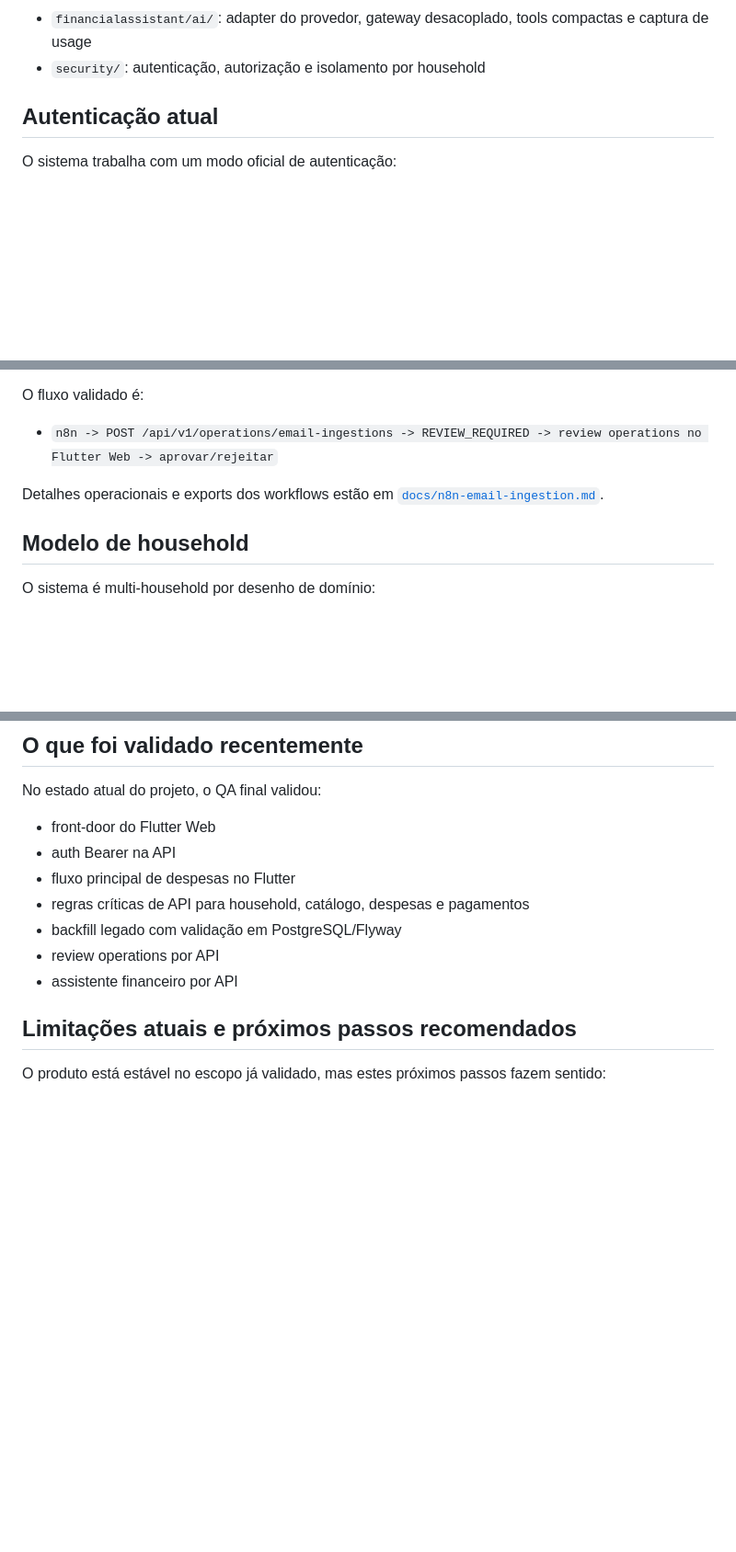
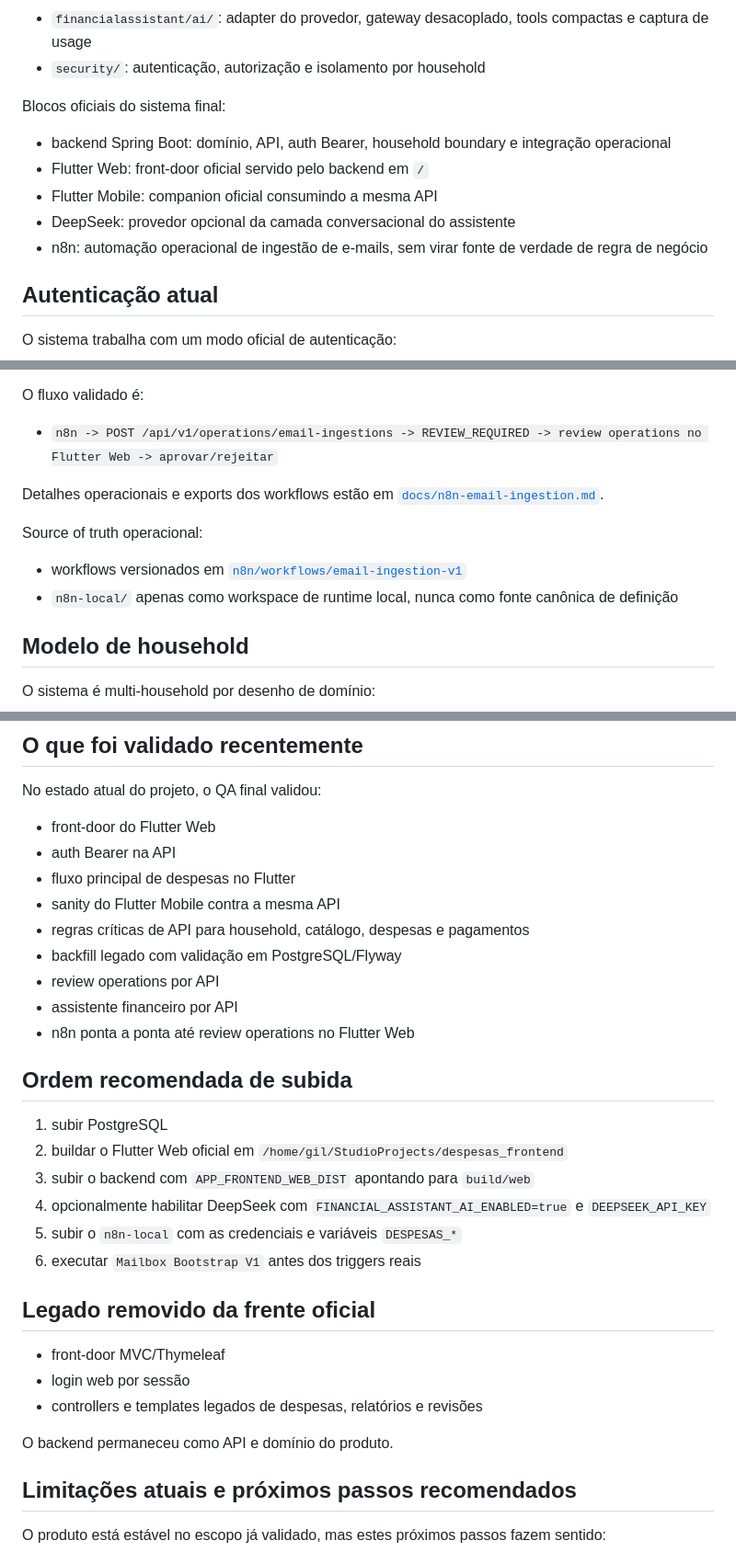
Before and after one commit to GilRossi/despesas, a Markdown page: README.md, 3 parts joined by grey strips. Shown at 92% size. Rendered like a GitHub page; blank space fills up the shorter version.

Commit message:
docs: finalize portfolio-grade runtime notes

```diff
--- a/README.md
+++ b/README.md
@@ -176,6 +175,14 @@ Divisão de responsabilidades:
 - `financialassistant/`: analytics determinístico, insights, recomendações, intents e orquestração da consulta
 - `financialassistant/ai/`: adapter do provedor, gateway desacoplado, tools compactas e captura de usage
 - `security/`: autenticação, autorização e isolamento por household
+
+Blocos oficiais do sistema final:
+
+- backend Spring Boot: domínio, API, auth Bearer, household boundary e integração operacional
+- Flutter Web: front-door oficial servido pelo backend em `/`
+- Flutter Mobile: companion oficial consumindo a mesma API
+- DeepSeek: provedor opcional da camada conversacional do assistente
+- n8n: automação operacional de ingestão de e-mails, sem virar fonte de verdade de regra de negócio
 
 ## Autenticação atual
 
@@ -287,6 +294,11 @@ O fluxo validado é:
 
 Detalhes operacionais e exports dos workflows estão em [`docs/n8n-email-ingestion.md`](/home/gil/workspace/claude/despesas/docs/n8n-email-ingestion.md).
 
+Source of truth operacional:
+
+- workflows versionados em [`n8n/workflows/email-ingestion-v1`](/home/gil/workspace/claude/despesas/n8n/workflows/email-ingestion-v1)
+- `n8n-local/` apenas como workspace de runtime local, nunca como fonte canônica de definição
+
 ## Modelo de household
 
 O sistema é multi-household por desenho de domínio:
@@ -368,10 +380,29 @@ No estado atual do projeto, o QA final validou:
 - front-door do Flutter Web
 - auth Bearer na API
 - fluxo principal de despesas no Flutter
+- sanity do Flutter Mobile contra a mesma API
 - regras críticas de API para household, catálogo, despesas e pagamentos
 - backfill legado com validação em PostgreSQL/Flyway
 - review operations por API
 - assistente financeiro por API
+- n8n ponta a ponta até review operations no Flutter Web
+
+## Ordem recomendada de subida
+
+1. subir PostgreSQL
+2. buildar o Flutter Web oficial em `/home/gil/StudioProjects/despesas_frontend`
+3. subir o backend com `APP_FRONTEND_WEB_DIST` apontando para `build/web`
+4. opcionalmente habilitar DeepSeek com `FINANCIAL_ASSISTANT_AI_ENABLED=true` e `DEEPSEEK_API_KEY`
+5. subir o `n8n-local` com as credenciais e variáveis `DESPESAS_*`
+6. executar `Mailbox Bootstrap V1` antes dos triggers reais
+
+## Legado removido da frente oficial
+
+- front-door MVC/Thymeleaf
+- login web por sessão
+- controllers e templates legados de despesas, relatórios e revisões
+
+O backend permaneceu como API e domínio do produto.
 
 ## Limitações atuais e próximos passos recomendados
 
```
Also changed, not shown: other parts of README.md (+1 -2 lines), docs/n8n-email-ingestion.md (+13 -2 lines).
